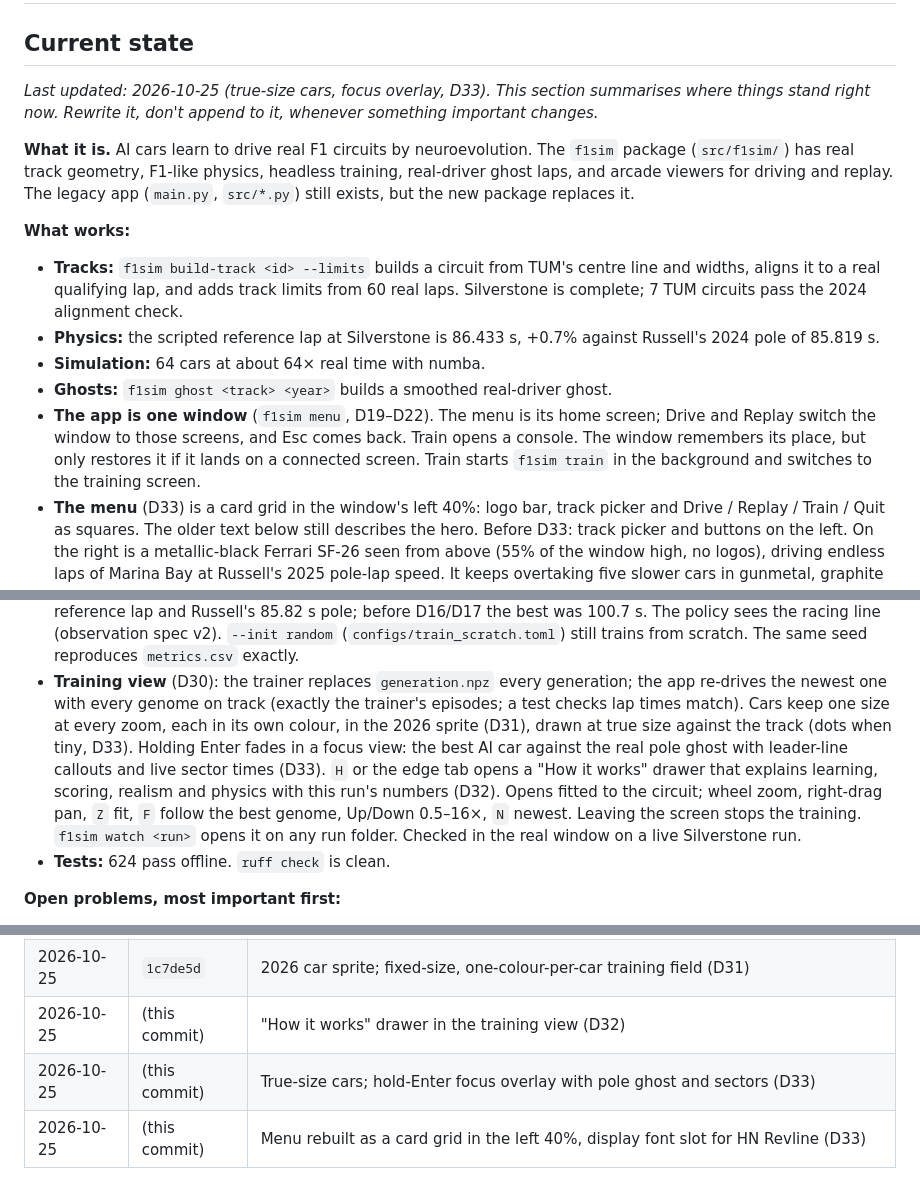
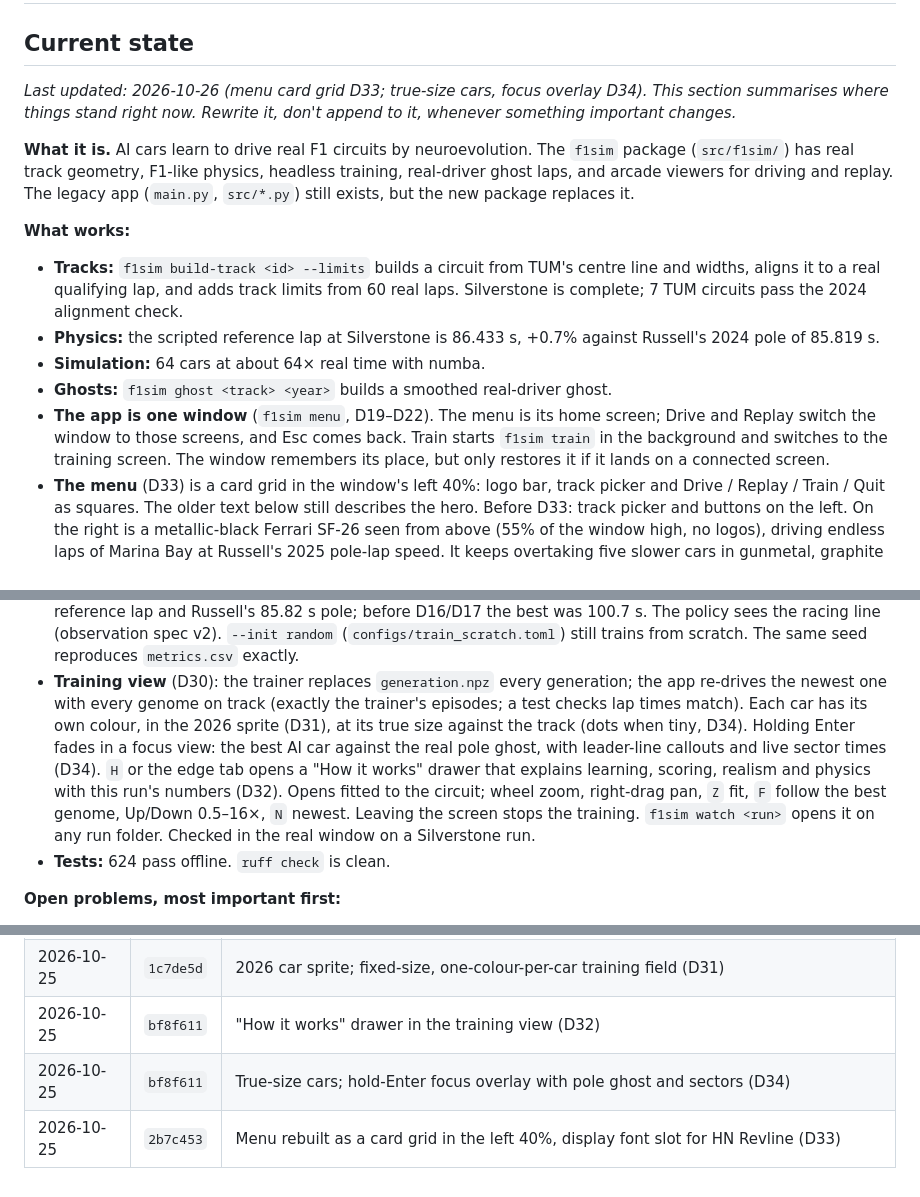
Before and after one commit to rrahulnanduri/f1-ml-simulation, a Markdown page: docs/PROJECT_LOG.md, 3 parts joined by grey strips. Rendered like a GitHub page.

Commit message:
Project log: renumber the focus overlay to D34, fill in commit hashes
The menu card grid and the focus overlay were both logged as D33; the
focus overlay is now D34. "Current state" no longer says Train opens a
console.

Co-Authored-By: Claude Opus 5.5 <noreply@anthropic.com>

```diff
--- a/docs/PROJECT_LOG.md
+++ b/docs/PROJECT_LOG.md
@@ -2,7 +2,7 @@
 
 ## Current state
 
-*Last updated: 2026-10-25 (true-size cars, focus overlay, D33). This section summarises
+*Last updated: 2026-10-26 (menu card grid D33; true-size cars, focus overlay D34). This section summarises
 where things stand right now. Rewrite it, don't append to it, whenever something important
 changes.*
 
@@ -20,9 +20,9 @@ exists, but the new package replaces it.
 - **Simulation:** 64 cars at about 64× real time with numba.
 - **Ghosts:** `f1sim ghost <track> <year>` builds a smoothed real-driver ghost.
 - **The app is one window** (`f1sim menu`, D19–D22). The menu is its home screen; Drive and
-  Replay switch the window to those screens, and Esc comes back. Train opens a console. The
-  window remembers its place, but only restores it if it lands on a connected screen.
-  Train starts `f1sim train` in the background and switches to the training screen.
+  Replay switch the window to those screens, and Esc comes back. Train starts `f1sim train`
+  in the background and switches to the training screen. The window remembers its place,
+  but only restores it if it lands on a connected screen.
 - **The menu** (D33) is a card grid in the window's left 40%: logo bar, track picker and
   Drive / Replay / Train / Quit as squares. The older text below still describes the hero.
   Before D33: track picker and buttons on the left. On the right is a
@@ -49,15 +49,14 @@ exists, but the new package replaces it.
   reproduces `metrics.csv` exactly.
 - **Training view** (D30): the trainer replaces `generation.npz` every generation; the app
   re-drives the newest one with every genome on track (exactly the trainer's episodes; a
-  test checks lap times match). Cars keep one size at every zoom, each in its own colour,
-  in the 2026 sprite (D31), drawn at true size against the track (dots when tiny, D33).
-  Holding Enter fades in a focus view: the best AI car against the real pole ghost with
-  leader-line callouts and live sector times (D33). `H` or the edge tab opens a "How it works" drawer that
-  explains learning, scoring, realism and physics with this run's numbers (D32).
-  Opens fitted to the circuit; wheel zoom, right-drag pan,
-  `Z` fit, `F` follow the best genome, Up/Down 0.5–16×, `N` newest. Leaving the screen
-  stops the training. `f1sim watch <run>` opens it on any run folder. Checked in the real
-  window on a live Silverstone run.
+  test checks lap times match). Each car has its own colour, in the 2026 sprite (D31), at
+  its true size against the track (dots when tiny, D34). Holding Enter fades in a focus
+  view: the best AI car against the real pole ghost, with leader-line callouts and live
+  sector times (D34). `H` or the edge tab opens a "How it works" drawer that explains
+  learning, scoring, realism and physics with this run's numbers (D32). Opens fitted to
+  the circuit; wheel zoom, right-drag pan, `Z` fit, `F` follow the best genome, Up/Down
+  0.5–16×, `N` newest. Leaving the screen stops the training. `f1sim watch <run>` opens it
+  on any run folder. Checked in the real window on a Silverstone run.
 - **Tests:** 624 pass offline. `ruff check` is clean.
 
 **Open problems, most important first:**
@@ -746,6 +745,6 @@ the driver named on a pointer line and the sector times as three coloured lines.
 | 2026-10-23 | `c568d56` | Backdrop from the window's left edge, at 0.44 (D29) |
 | 2026-10-25 | `1c28454` | Training view: the newest generation re-driven live, `f1sim watch` (D30) |
 | 2026-10-25 | `1c7de5d` | 2026 car sprite; fixed-size, one-colour-per-car training field (D31) |
-| 2026-10-25 | (this commit) | "How it works" drawer in the training view (D32) |
-| 2026-10-25 | (this commit) | True-size cars; hold-Enter focus overlay with pole ghost and sectors (D33) |
-| 2026-10-25 | (this commit) | Menu rebuilt as a card grid in the left 40%, display font slot for HN Revline (D33) |
+| 2026-10-25 | `bf8f611` | "How it works" drawer in the training view (D32) |
+| 2026-10-25 | `bf8f611` | True-size cars; hold-Enter focus overlay with pole ghost and sectors (D34) |
+| 2026-10-25 | `2b7c453` | Menu rebuilt as a card grid in the left 40%, display font slot for HN Revline (D33) |
```
Also changed, not shown: other parts of docs/PROJECT_LOG.md (+1 -1 lines).
